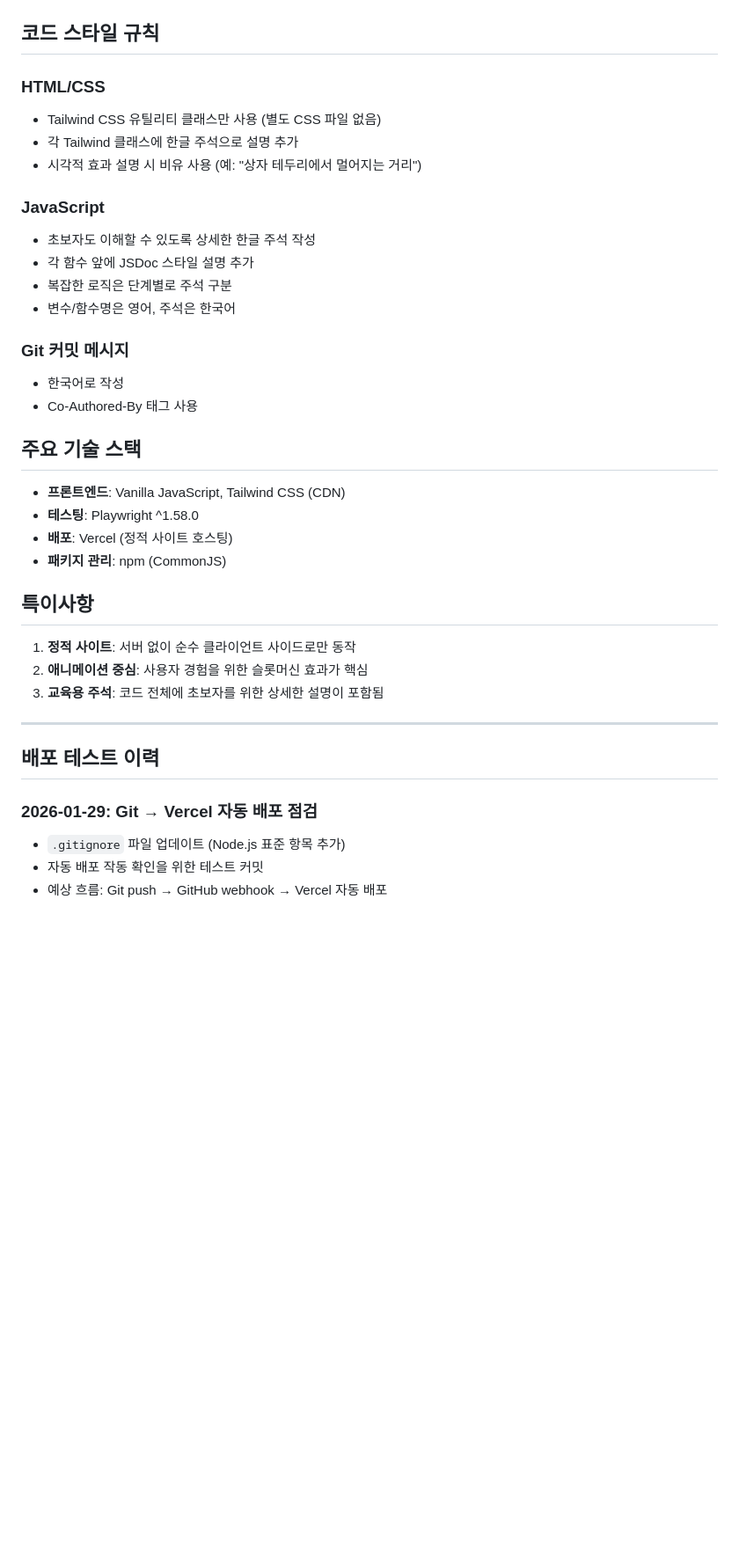
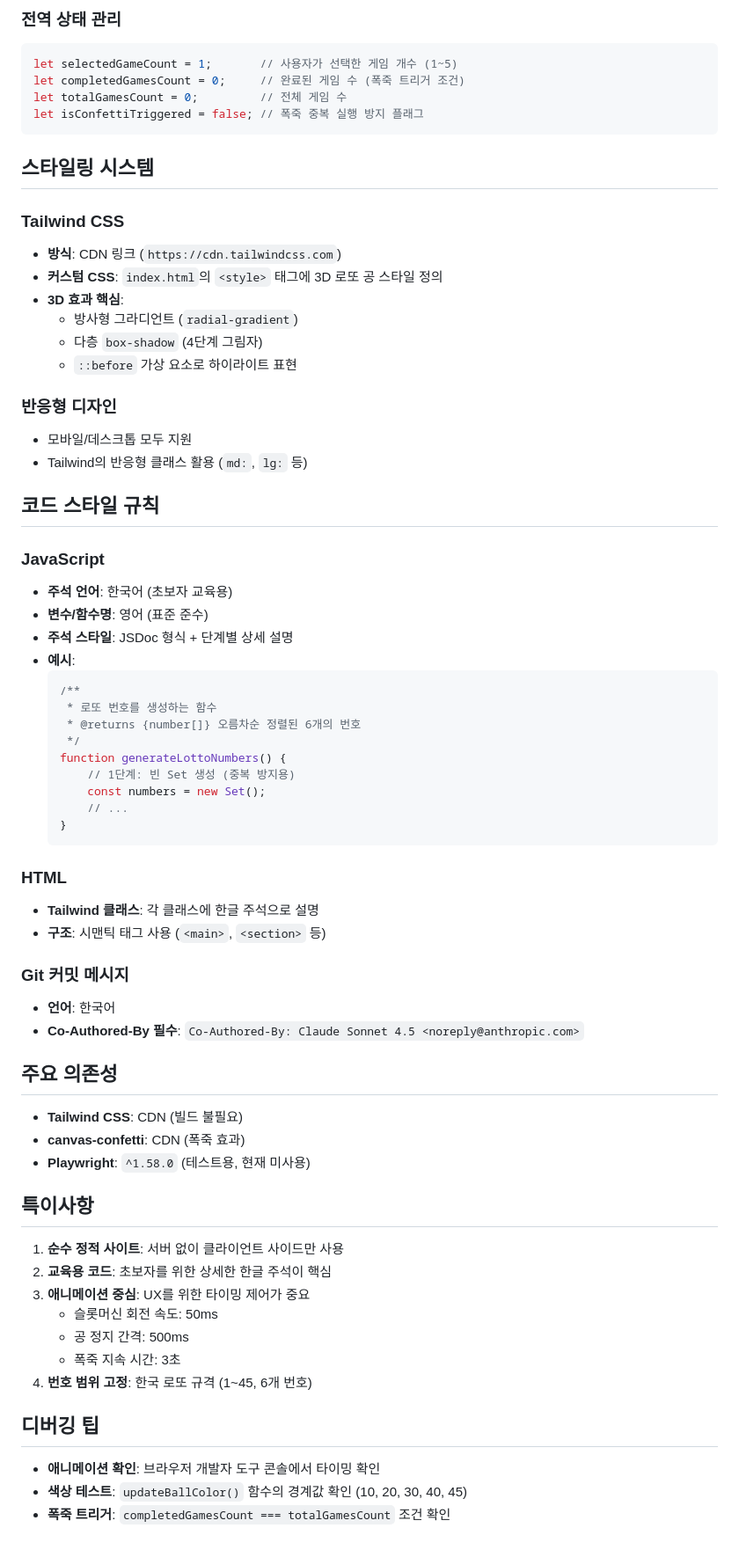
Before and after one commit to season1zeepapa-cell/lotto2, a Markdown page: CLAUDE.md, the part around one of its changes. Shown at 88% size. Drawn GitHub-style; blank space fills up the shorter version.

````diff
--- a/CLAUDE.md
+++ b/CLAUDE.md
@@ -50,39 +70,70 @@ Vercel을 통한 자동 배포:
+### 전역 상태 관리
+```javascript
+let selectedGameCount = 1;       // 사용자가 선택한 게임 개수 (1~5)
+let completedGamesCount = 0;     // 완료된 게임 수 (폭죽 트리거 조건)
+let totalGamesCount = 0;         // 전체 게임 수
+let isConfettiTriggered = false; // 폭죽 중복 실행 방지 플래그
+```
+
+## 스타일링 시스템
+
+### Tailwind CSS
+- **방식**: CDN 링크 (`https://cdn.tailwindcss.com`)
+- **커스텀 CSS**: `index.html`의 `<style>` 태그에 3D 로또 공 스타일 정의
+- **3D 효과 핵심**:
+  - 방사형 그라디언트 (`radial-gradient`)
+  - 다층 `box-shadow` (4단계 그림자)
+  - `::before` 가상 요소로 하이라이트 표현
+
+### 반응형 디자인
+- 모바일/데스크톱 모두 지원
+- Tailwind의 반응형 클래스 활용 (`md:`, `lg:` 등)
 
 ## 코드 스타일 규칙
 
-### HTML/CSS
-- Tailwind CSS 유틸리티 클래스만 사용 (별도 CSS 파일 없음)
-- 각 Tailwind 클래스에 한글 주석으로 설명 추가
-- 시각적 효과 설명 시 비유 사용 (예: "상자 테두리에서 멀어지는 거리")
+### JavaScript
+- **주석 언어**: 한국어 (초보자 교육용)
+- **변수/함수명**: 영어 (표준 준수)
+- **주석 스타일**: JSDoc 형식 + 단계별 상세 설명
+- **예시**:
+  ```javascript
+  /**
+   * 로또 번호를 생성하는 함수
+   * @returns {number[]} 오름차순 정렬된 6개의 번호
+   */
+  function generateLottoNumbers() {
+      // 1단계: 빈 Set 생성 (중복 방지용)
+      const numbers = new Set();
+      // ...
+  }
+  ```
 
-### JavaScript
-- 초보자도 이해할 수 있도록 상세한 한글 주석 작성
-- 각 함수 앞에 JSDoc 스타일 설명 추가
-- 복잡한 로직은 단계별로 주석 구분
-- 변수/함수명은 영어, 주석은 한국어
+### HTML
+- **Tailwind 클래스**: 각 클래스에 한글 주석으로 설명
+- **구조**: 시맨틱 태그 사용 (`<main>`, `<section>` 등)
 
 ### Git 커밋 메시지
-- 한국어로 작성
-- Co-Authored-By 태그 사용
+- **언어**: 한국어
+- **Co-Authored-By 필수**: `Co-Authored-By: Claude Sonnet 4.5 <noreply@anthropic.com>`
 
-## 주요 기술 스택
+## 주요 의존성
 
-- **프론트엔드**: Vanilla JavaScript, Tailwind CSS (CDN)
-- **테스팅**: Playwright ^1.58.0
-- **배포**: Vercel (정적 사이트 호스팅)
-- **패키지 관리**: npm (CommonJS)
+- **Tailwind CSS**: CDN (빌드 불필요)
+- **canvas-confetti**: CDN (폭죽 효과)
+- **Playwright**: `^1.58.0` (테스트용, 현재 미사용)
 
 ## 특이사항
 
-1. **정적 사이트**: 서버 없이 순수 클라이언트 사이드로만 동작
-2. **애니메이션 중심**: 사용자 경험을 위한 슬롯머신 효과가 핵심
-3. **교육용 주석**: 코드 전체에 초보자를 위한 상세한 설명이 포함됨
+1. **순수 정적 사이트**: 서버 없이 클라이언트 사이드만 사용
+2. **교육용 코드**: 초보자를 위한 상세한 한글 주석이 핵심
+3. **애니메이션 중심**: UX를 위한 타이밍 제어가 중요
+   - 슬롯머신 회전 속도: 50ms
+   - 공 정지 간격: 500ms
+   - 폭죽 지속 시간: 3초
+4. **번호 범위 고정**: 한국 로또 규격 (1~45, 6개 번호)
 
----
+## 디버깅 팁
 
-## 배포 테스트 이력
-
-### 2026-01-29: Git → Vercel 자동 배포 점검
-- `.gitignore` 파일 업데이트 (Node.js 표준 항목 추가)
-- 자동 배포 작동 확인을 위한 테스트 커밋
-- 예상 흐름: Git push → GitHub webhook → Vercel 자동 배포
+- **애니메이션 확인**: 브라우저 개발자 도구 콘솔에서 타이밍 확인
+- **색상 테스트**: `updateBallColor()` 함수의 경계값 확인 (10, 20, 30, 40, 45)
+- **폭죽 트리거**: `completedGamesCount === totalGamesCount` 조건 확인
````
Also changed, not shown: other parts of CLAUDE.md (+56 -36 lines).
